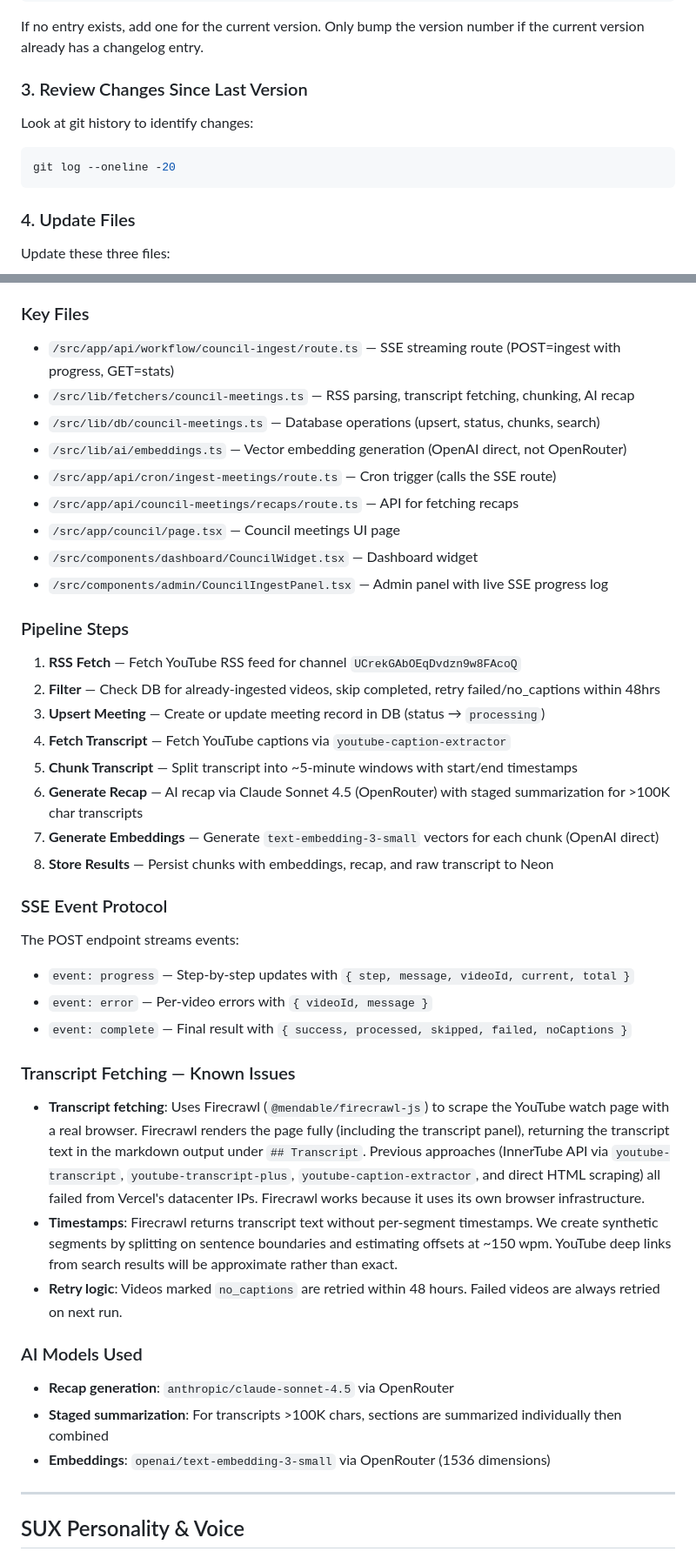
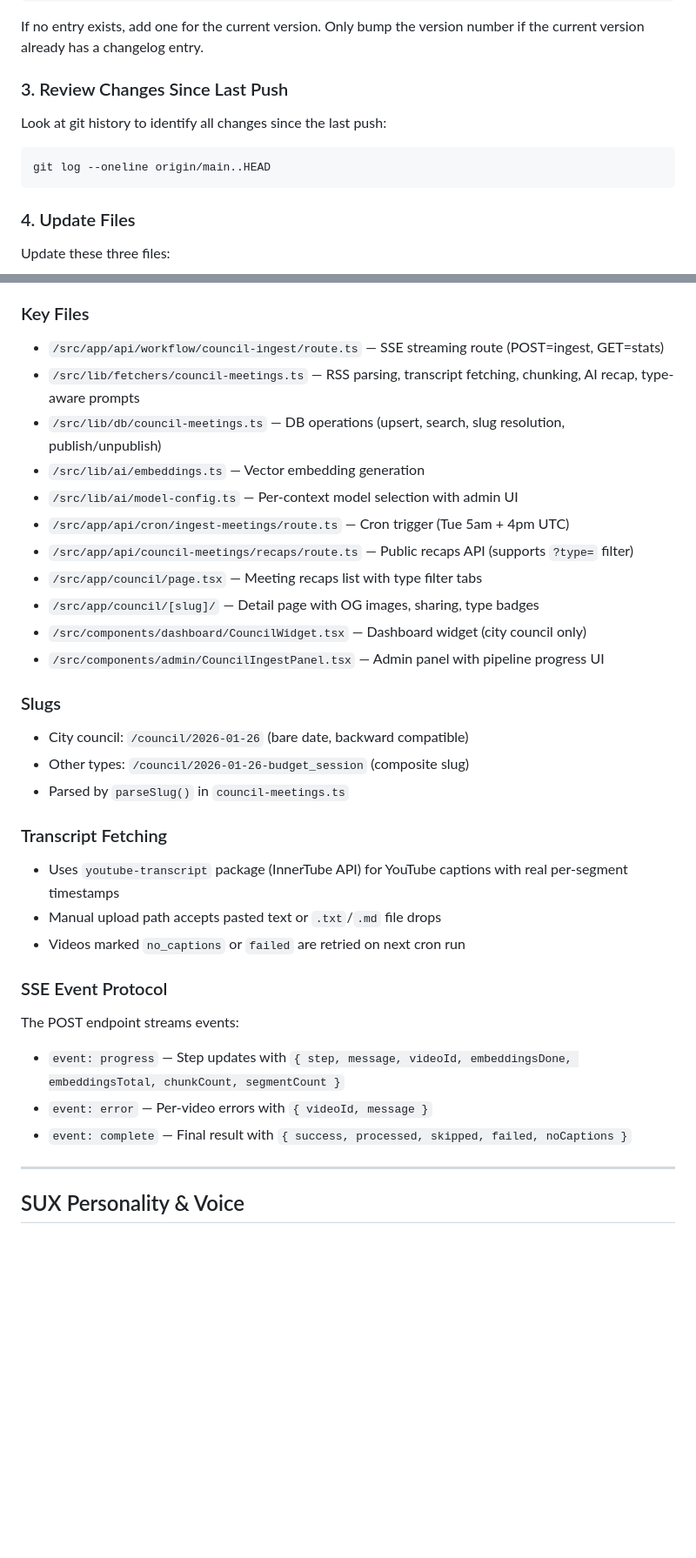
Before and after one commit to jakerains/observesux, a Markdown page: CLAUDE.md, 2 parts joined by grey strips. Shown at 87% size. GitHub-like rendering; blank space fills up the shorter version.

````diff
--- a/CLAUDE.md
+++ b/CLAUDE.md
@@ -58,12 +78,12 @@ grep "## \[$(grep -o '"version": "[^"]*"' package.json | cut -d'"' -f4)\]" CHANG
 
 If no entry exists, add one for the current version. Only bump the version number if the current version already has a changelog entry.
 
-### 3. Review Changes Since Last Version
+### 3. Review Changes Since Last Push
 
-Look at git history to identify changes:
+Look at git history to identify all changes since the last push:
 
 ```bash
-git log --oneline -20
+git log --oneline origin/main..HEAD
 ```
 
 ### 4. Update Files
@@ -288,45 +311,36 @@ YouTube RSS → Transcript Fetch → 5-min Chunking → AI Recap → Embeddings
 
 ### Key Files
 
-- `/src/app/api/workflow/council-ingest/route.ts` — SSE streaming route (POST=ingest with progress, GET=stats)
-- `/src/lib/fetchers/council-meetings.ts` — RSS parsing, transcript fetching, chunking, AI recap
-- `/src/lib/db/council-meetings.ts` — Database operations (upsert, status, chunks, search)
-- `/src/lib/ai/embeddings.ts` — Vector embedding generation (OpenAI direct, not OpenRouter)
-- `/src/app/api/cron/ingest-meetings/route.ts` — Cron trigger (calls the SSE route)
-- `/src/app/api/council-meetings/recaps/route.ts` — API for fetching recaps
-- `/src/app/council/page.tsx` — Council meetings UI page
-- `/src/components/dashboard/CouncilWidget.tsx` — Dashboard widget
-- `/src/components/admin/CouncilIngestPanel.tsx` — Admin panel with live SSE progress log
+- `/src/app/api/workflow/council-ingest/route.ts` — SSE streaming route (POST=ingest, GET=stats)
+- `/src/lib/fetchers/council-meetings.ts` — RSS parsing, transcript fetching, chunking, AI recap, type-aware prompts
+- `/src/lib/db/council-meetings.ts` — DB operations (upsert, search, slug resolution, publish/unpublish)
+- `/src/lib/ai/embeddings.ts` — Vector embedding generation
+- `/src/lib/ai/model-config.ts` — Per-context model selection with admin UI
+- `/src/app/api/cron/ingest-meetings/route.ts` — Cron trigger (Tue 5am + 4pm UTC)
+- `/src/app/api/council-meetings/recaps/route.ts` — Public recaps API (supports `?type=` filter)
+- `/src/app/council/page.tsx` — Meeting recaps list with type filter tabs
+- `/src/app/council/[slug]/` — Detail page with OG images, sharing, type badges
+- `/src/components/dashboard/CouncilWidget.tsx` — Dashboard widget (city council only)
+- `/src/components/admin/CouncilIngestPanel.tsx` — Admin panel with pipeline progress UI
 
-### Pipeline Steps
+### Slugs
 
-1. **RSS Fetch** — Fetch YouTube RSS feed for channel `UCrekGAbOEqDvdzn9w8FAcoQ`
-2. **Filter** — Check DB for already-ingested videos, skip completed, retry failed/no_captions within 48hrs
-3. **Upsert Meeting** — Create or update meeting record in DB (status → `processing`)
-4. **Fetch Transcript** — Fetch YouTube captions via `youtube-caption-extractor`
-5. **Chunk Transcript** — Split transcript into ~5-minute windows with start/end timestamps
-6. **Generate Recap** — AI recap via Claude Sonnet 4.5 (OpenRouter) with staged summarization for >100K char transcripts
-7. **Generate Embeddings** — Generate `text-embedding-3-small` vectors for each chunk (OpenAI direct)
-8. **Store Results** — Persist chunks with embeddings, recap, and raw transcript to Neon
+- City council: `/council/2026-01-26` (bare date, backward compatible)
+- Other types: `/council/2026-01-26-budget_session` (composite slug)
+- Parsed by `parseSlug()` in `council-meetings.ts`
+
+### Transcript Fetching
+
+- Uses `youtube-transcript` package (InnerTube API) for YouTube captions with real per-segment timestamps
+- Manual upload path accepts pasted text or `.txt`/`.md` file drops
+- Videos marked `no_captions` or `failed` are retried on next cron run
 
 ### SSE Event Protocol
 
 The POST endpoint streams events:
-- `event: progress` — Step-by-step updates with `{ step, message, videoId, current, total }`
+- `event: progress` — Step updates with `{ step, message, videoId, embeddingsDone, embeddingsTotal, chunkCount, segmentCount }`
 - `event: error` — Per-video errors with `{ videoId, message }`
 - `event: complete` — Final result with `{ success, processed, skipped, failed, noCaptions }`
-
-### Transcript Fetching — Known Issues
-
-- **Transcript fetching**: Uses Firecrawl (`@mendable/firecrawl-js`) to scrape the YouTube watch page with a real browser. Firecrawl renders the page fully (including the transcript panel), returning the transcript text in the markdown output under `## Transcript`. Previous approaches (InnerTube API via `youtube-transcript`, `youtube-transcript-plus`, `youtube-caption-extractor`, and direct HTML scraping) all failed from Vercel's datacenter IPs. Firecrawl works because it uses its own browser infrastructure.
-- **Timestamps**: Firecrawl returns transcript text without per-segment timestamps. We create synthetic segments by splitting on sentence boundaries and estimating offsets at ~150 wpm. YouTube deep links from search results will be approximate rather than exact.
-- **Retry logic**: Videos marked `no_captions` are retried within 48 hours. Failed videos are always retried on next run.
-
-### AI Models Used
-
-- **Recap generation**: `anthropic/claude-sonnet-4.5` via OpenRouter
-- **Staged summarization**: For transcripts >100K chars, sections are summarized individually then combined
-- **Embeddings**: `openai/text-embedding-3-small` via OpenRouter (1536 dimensions)
 
 ---
 
````
Also changed, not shown: other parts of CLAUDE.md (+77 -50 lines).
